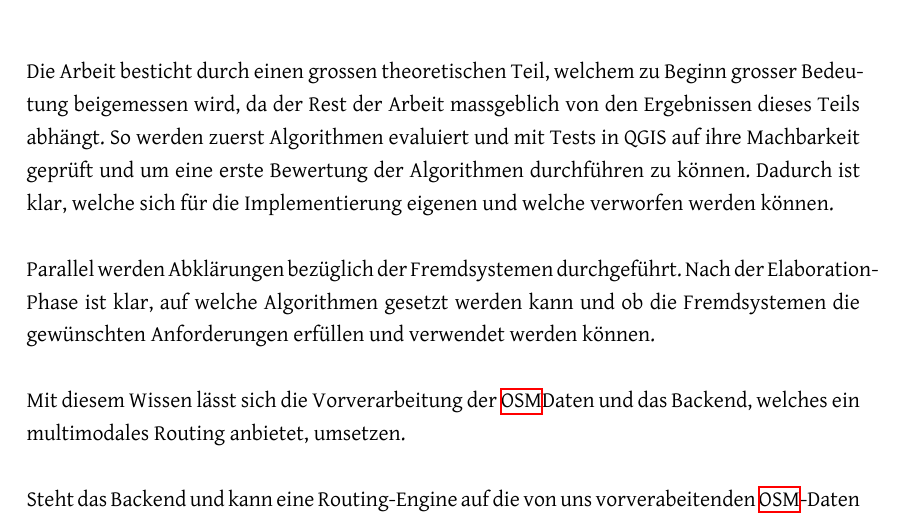
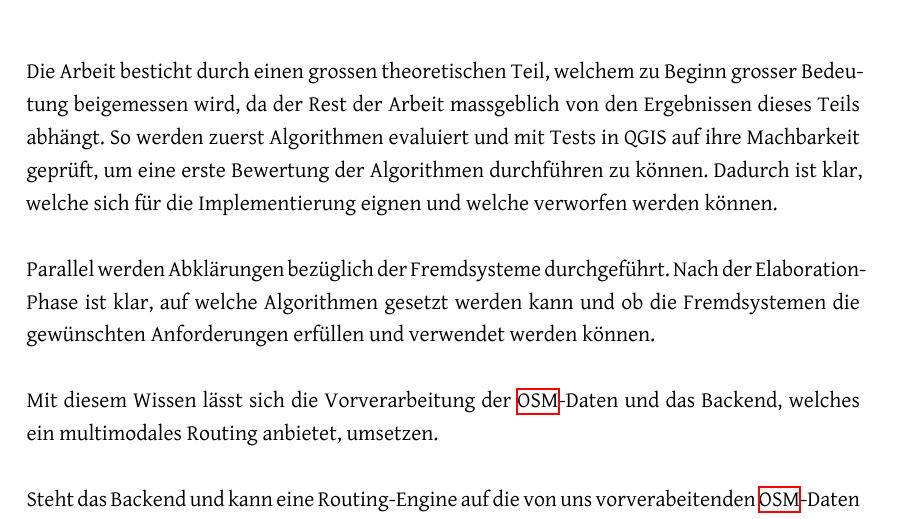
Before and after one commit to PlazaNav/PlazaNav-doc, a LaTeX thesis (index.tex, which reads technicalreport/implementationconcept.tex): part of page 33 of 94, cut so that both start at the same text. Compiled offline with XeLaTeX.

Commit message:
fix typos

```diff
--- a/technicalreport/implementationconcept.tex
+++ b/technicalreport/implementationconcept.tex
@@ -2,10 +2,10 @@
 \label{sec:Umsetzungskonzept}
 % z.T. Wiederholung im Groben, z.T. Verweise auf Teil II-Kapitel
 
-Die Arbeit besticht durch einen grossen theoretischen Teil, welchem zu Beginn grosser Bedeutung beigemessen wird, da der Rest der Arbeit massgeblich von den Ergebnissen dieses Teils abhängt. So werden zuerst Algorithmen evaluiert und mit Tests in QGIS auf ihre Machbarkeit geprüft und um eine erste Bewertung der Algorithmen durchführen zu können. Dadurch ist klar, welche sich für die Implementierung eigenen und welche verworfen werden können.
+Die Arbeit besticht durch einen grossen theoretischen Teil, welchem zu Beginn grosser Bedeutung beigemessen wird, da der Rest der Arbeit massgeblich von den Ergebnissen dieses Teils abhängt. So werden zuerst Algorithmen evaluiert und mit Tests in QGIS auf ihre Machbarkeit geprüft, um eine erste Bewertung der Algorithmen durchführen zu können. Dadurch ist klar, welche sich für die Implementierung eignen und welche verworfen werden können.
 
-Parallel werden Abklärungen bezüglich der Fremdsystemen durchgeführt. Nach der Elaboration-Phase ist klar, auf welche Algorithmen gesetzt werden kann und ob die Fremdsystemen die gewünschten Anforderungen erfüllen und verwendet werden können.
+Parallel werden Abklärungen bezüglich der Fremdsysteme durchgeführt. Nach der Elaboration-Phase ist klar, auf welche Algorithmen gesetzt werden kann und ob die Fremdsystemen die gewünschten Anforderungen erfüllen und verwendet werden können.
 
-Mit diesem Wissen lässt sich die Vorverarbeitung der \ac{OSM}Daten und das Backend, welches ein multimodales Routing anbietet, umsetzen.
+Mit diesem Wissen lässt sich die Vorverarbeitung der \ac{OSM}-Daten und das Backend, welches ein multimodales Routing anbietet, umsetzen.
 
 Steht das Backend und kann eine Routing-Engine auf die von uns vorverabeitenden \ac{OSM}-Daten operieren, wird die Visualisierung der Ergebnisse in einem QGIS-Plugin sichtbar gemacht.
```
